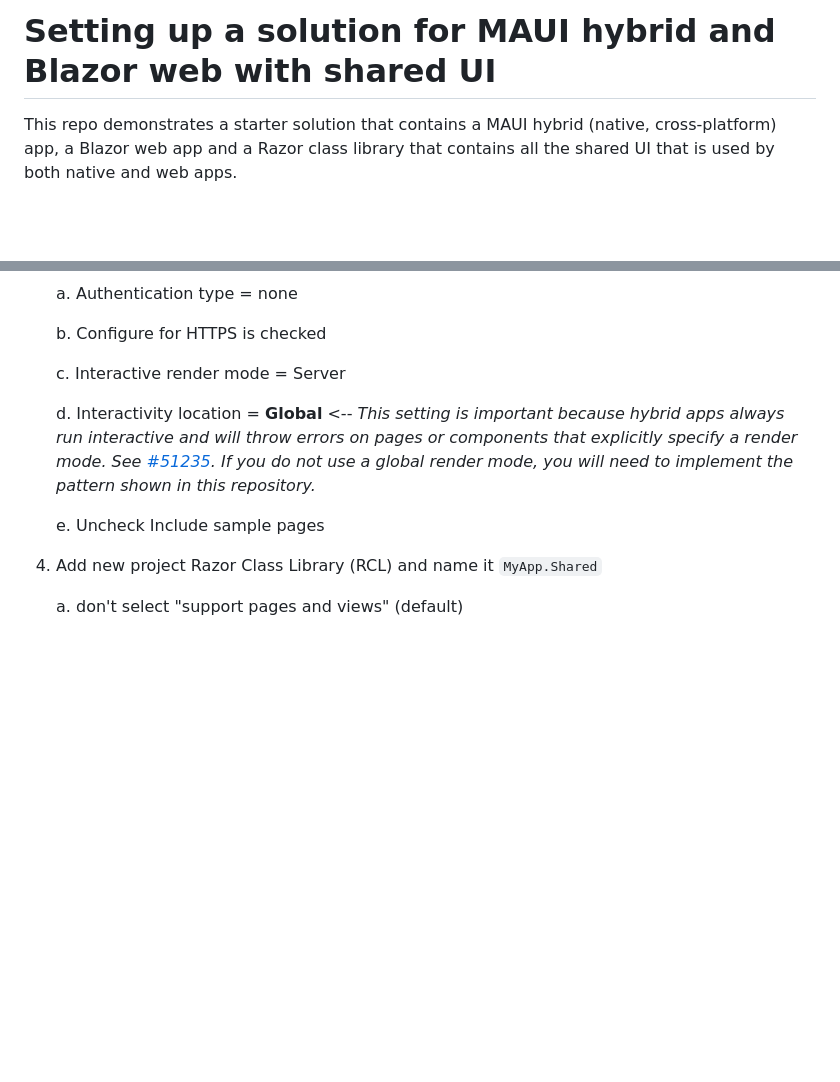
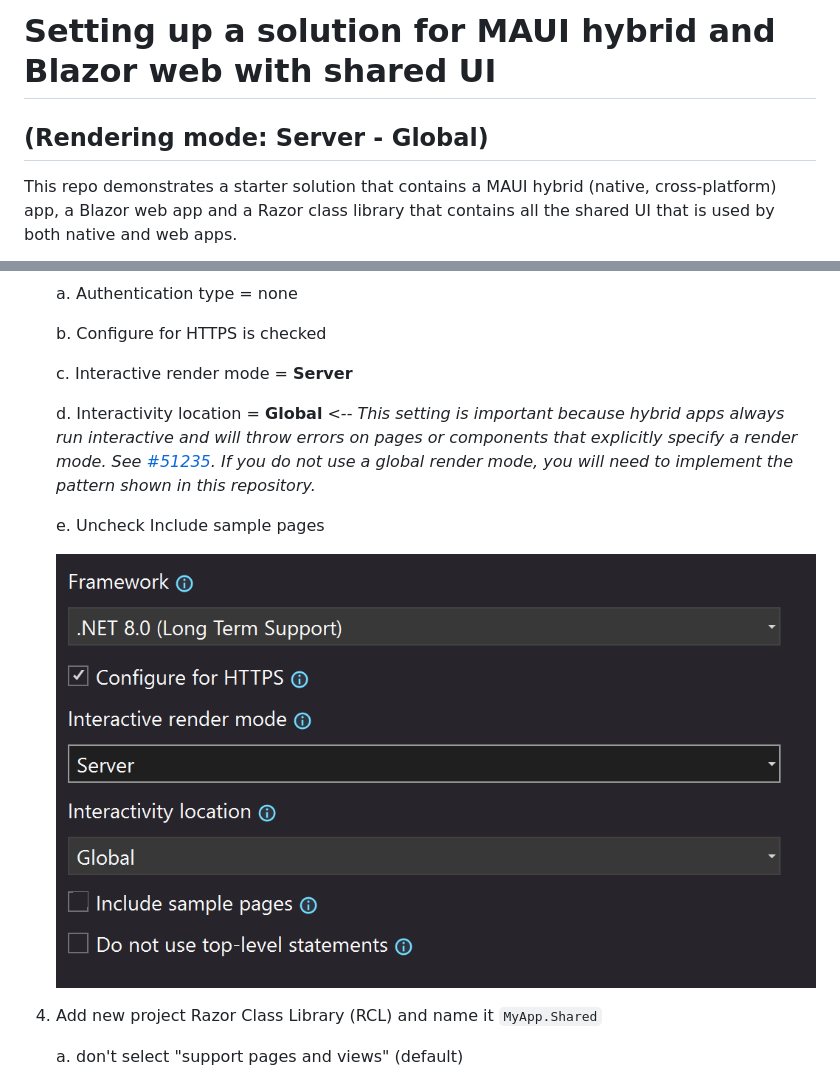
Before and after one commit to BethMassi/HybridSharedUI, a Markdown page: Readme.md, 2 parts joined by grey strips. Drawn GitHub-style; pictures changed too: TemplateOptions.png (added); blank space fills up the shorter version.

Commit message:
Updates to support rendering mode: Server - Global

```diff
--- a/Readme.md
+++ b/Readme.md
@@ -1,5 +1,5 @@
 # Setting up a solution for MAUI hybrid and Blazor web with shared UI
-
+## (Rendering mode: Server - Global)
 This repo demonstrates a starter solution that contains a MAUI hybrid (native, cross-platform) app, a Blazor web app and a Razor class library that contains all the shared UI that is used by both native and web apps.
 
 ![Apps running on Windows, Android, and Web with shared UI](MyApp.png)
@@ -20,11 +20,13 @@ To manually set this up yourself in Visual Studio, follow these steps
 
     b.  Configure for HTTPS is checked
 
-    c.  Interactive render mode = Server
+    c.  Interactive render mode = **Server**
 
     d.  Interactivity location = **Global** <-- _This setting is important because hybrid apps always run interactive and will throw errors on pages or components that explicitly specify a render mode. See [#51235](https://github.com/dotnet/aspnetcore/issues/51235). If you do not use a global render mode, you will need to implement the pattern shown in this repository._
 
     e.  Uncheck Include sample pages
+
+    ![](TemplateOptions.png)
 
 4.  Add new project Razor Class Library (RCL) and name it `MyApp.Shared`
 
```
Also changed, not shown: 3 other files.
